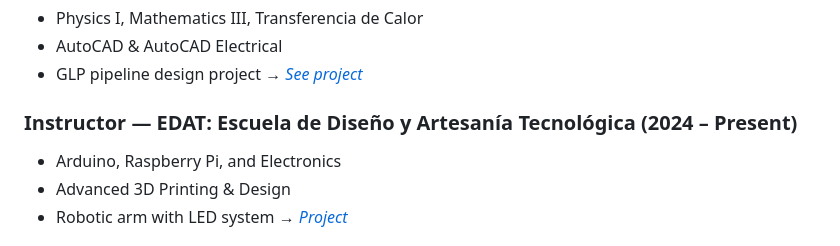
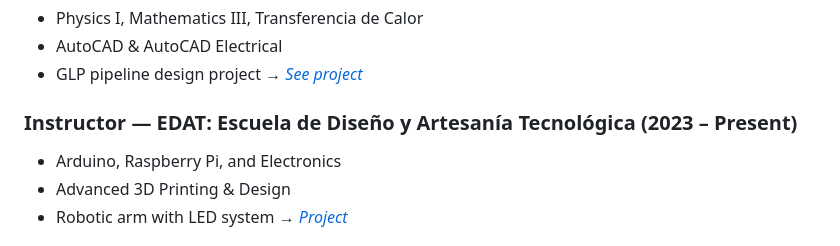
Before and after one commit to ronysantiago/ronysantiago, a Markdown page: README.md, the part around the change. GitHub-like rendering.

```diff
--- a/README.md
+++ b/README.md
@@ -53,7 +53,7 @@ My work integrates **engineering, programming, education, and digital fabricatio
 * AutoCAD & AutoCAD Electrical
 * GLP pipeline design project → *[See project](https://www.linkedin.com/posts/rony-david-santiago-armas-4020131aa_gaslp-glp-ingenieraedamecaernica-activity-7338691918299611136-w3qa)*
 
-### **Instructor — EDAT: Escuela de Diseño y Artesanía Tecnológica (2024 – Present)**
+### **Instructor — EDAT: Escuela de Diseño y Artesanía Tecnológica (2023 – Present)**
 
 * Arduino, Raspberry Pi, and Electronics
 * Advanced 3D Printing & Design
```
